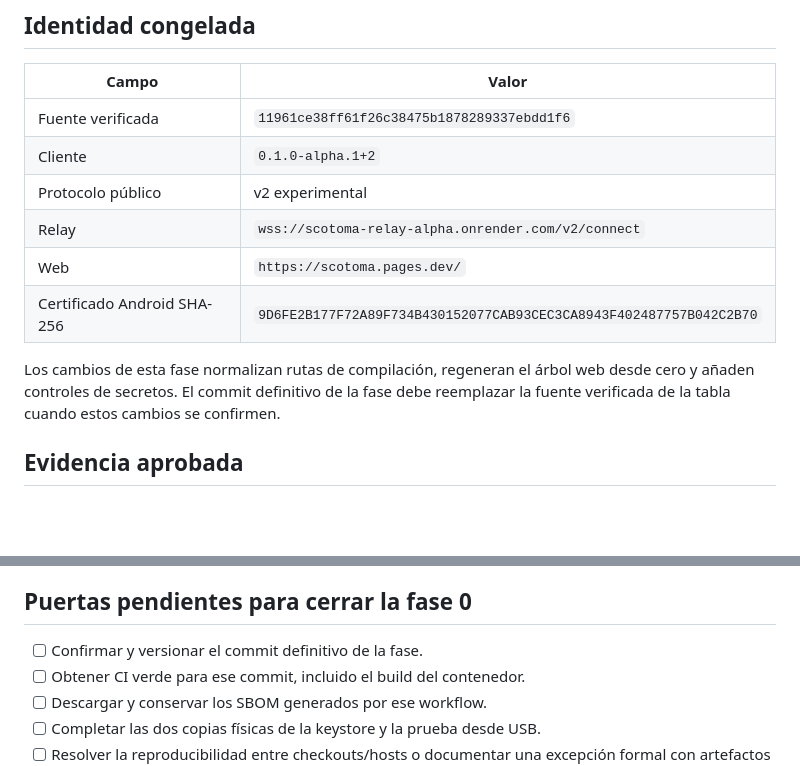
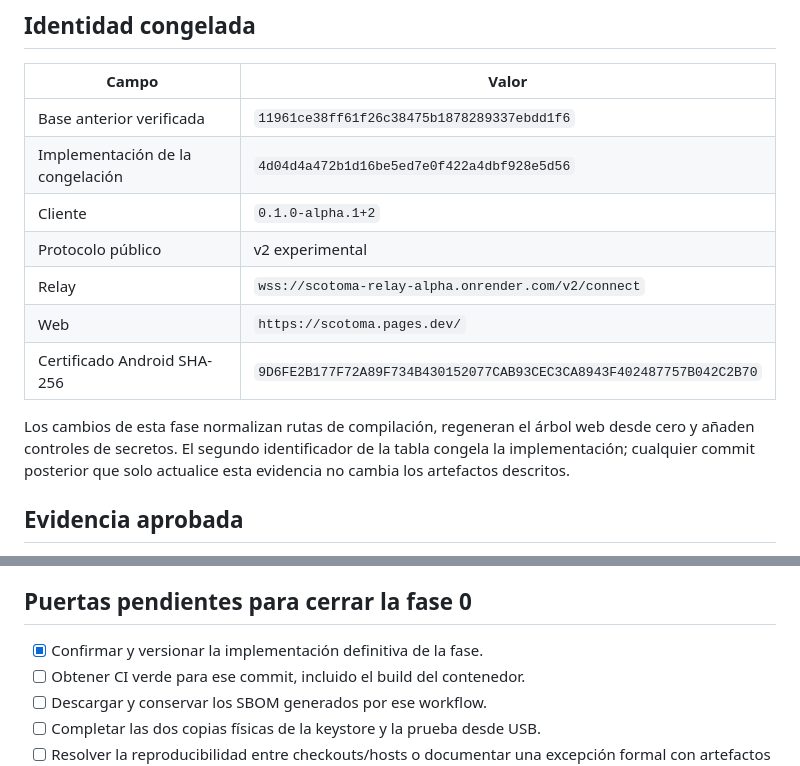
Before and after one commit to Yassp8312/Scotoma, a Markdown page: docs/PHASE_0_BASELINE.md, 2 parts joined by grey strips. GitHub-like rendering; blank space fills up the shorter version.

Commit message:
docs: record phase zero implementation commit

```diff
--- a/docs/PHASE_0_BASELINE.md
+++ b/docs/PHASE_0_BASELINE.md
@@ -10,7 +10,8 @@ usuarios de alto riesgo ni autoriza una publicación de producción.
 
 | Campo | Valor |
 |---|---|
-| Fuente verificada | `11961ce38ff61f26c38475b1878289337ebdd1f6` |
+| Base anterior verificada | `11961ce38ff61f26c38475b1878289337ebdd1f6` |
+| Implementación de la congelación | `4d04d4a472b1d16be5ed7e0f422a4dbf928e5d56` |
 | Cliente | `0.1.0-alpha.1+2` |
 | Protocolo público | v2 experimental |
 | Relay | `wss://scotoma-relay-alpha.onrender.com/v2/connect` |
@@ -18,8 +19,9 @@ usuarios de alto riesgo ni autoriza una publicación de producción.
 | Certificado Android SHA-256 | `9D6FE2B177F72A89F734B430152077CAB93CEC3CA8943F402487757B042C2B70` |
 
 Los cambios de esta fase normalizan rutas de compilación, regeneran el árbol web
-desde cero y añaden controles de secretos. El commit definitivo de la fase debe
-reemplazar la fuente verificada de la tabla cuando estos cambios se confirmen.
+desde cero y añaden controles de secretos. El segundo identificador de la tabla
+congela la implementación; cualquier commit posterior que solo actualice esta
+evidencia no cambia los artefactos descritos.
 
 ## Evidencia aprobada
 
@@ -131,7 +133,7 @@ una prueba automatizada en esta sesión; no se alteró producción.
 
 ## Puertas pendientes para cerrar la fase 0
 
-- [ ] Confirmar y versionar el commit definitivo de la fase.
+- [x] Confirmar y versionar la implementación definitiva de la fase.
 - [ ] Obtener CI verde para ese commit, incluido el build del contenedor.
 - [ ] Descargar y conservar los SBOM generados por ese workflow.
 - [ ] Completar las dos copias físicas de la keystore y la prueba desde USB.
```
